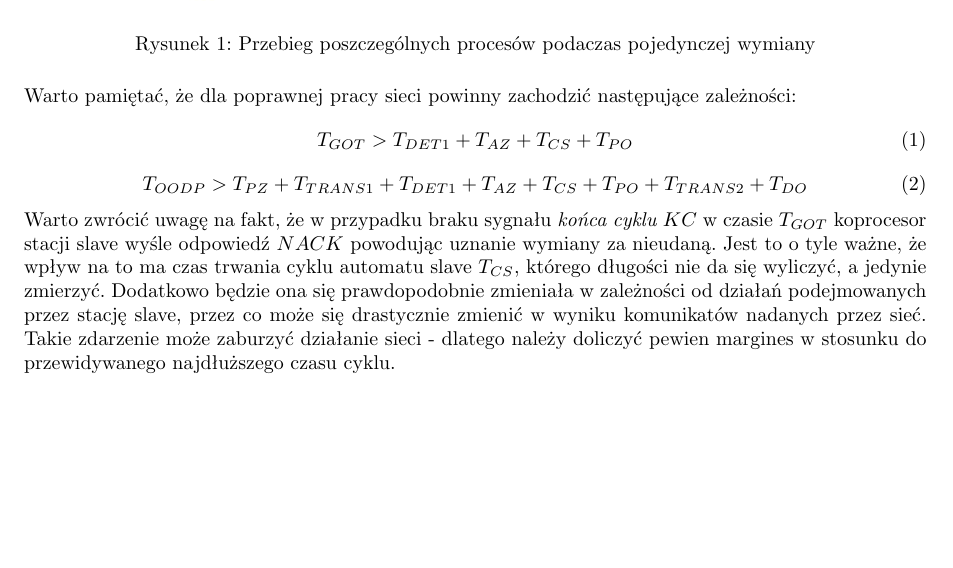
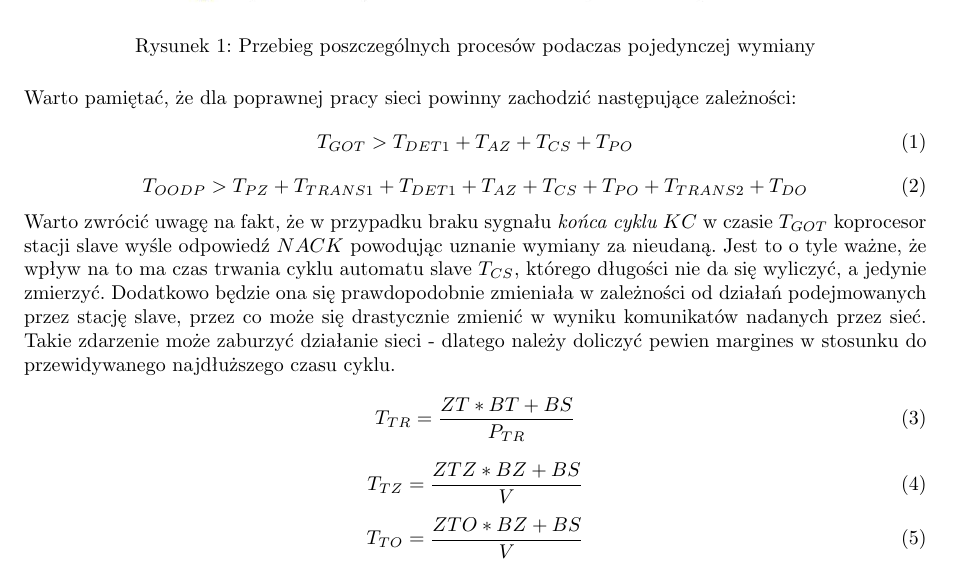
Before and after one commit to doxus/psr_master-slave_time_dependencies, a LaTeX document (document.tex, which reads tex/analysis.tex): part of page 4 of 4, cut so that both start at the same text, the shorter picture padded with empty space. Compiled offline with pdfLaTeX.

Commit message:
dodane trzy wzory, za chwila bydzie wincyj

```diff
--- a/tex/analysis.tex
+++ b/tex/analysis.tex
@@ -37,3 +37,15 @@ W \textit{cyklu sieci} wyróżnić można pojedyncze \textit{wymiany}, które na
 		T_{OODP} > T_{PZ} + T_{TRANS1} + T_{DET1} + T_{AZ} + T_{CS} + T_{PO} + T_{TRANS2} + T_{DO}
 	\end{equation}
 	Warto zwrócić uwagę na fakt, że w przypadku braku sygnału \textit{końca cyklu $ KC $} w czasie $ T_{GOT} $ koprocesor stacji slave wyśle odpowiedź $ NACK $ powodując uznanie wymiany za nieudaną. Jest to o tyle ważne, że wpływ na to ma czas trwania cyklu automatu slave $ T_{CS} $, którego długości nie da się wyliczyć, a jedynie zmierzyć. Dodatkowo będzie ona się prawdopodobnie zmieniała w zależności od działań podejmowanych przez stację slave, przez co może się drastycznie zmienić w wyniku komunikatów nadanych przez sieć. Takie zdarzenie może zaburzyć działanie sieci - dlatego należy doliczyć pewien margines w stosunku do przewidywanego najdłuższego czasu cyklu.
+	\begin{equation}
+		\label{eq:czasTrz}
+		T_{TR} = \frac{ZT*BT + BS}{P_{TR}}
+	\end{equation}
+	\begin{equation}
+		\label{eq:czasTz}
+		T_{TZ} = \frac{ZTZ*BZ + BS}{V}
+	\end{equation}
+	\begin{equation}
+		\label{eq:czasTo}
+		T_{TO} = \frac{ZTO*BZ+BS}{V}
+	\end{equation}
```
